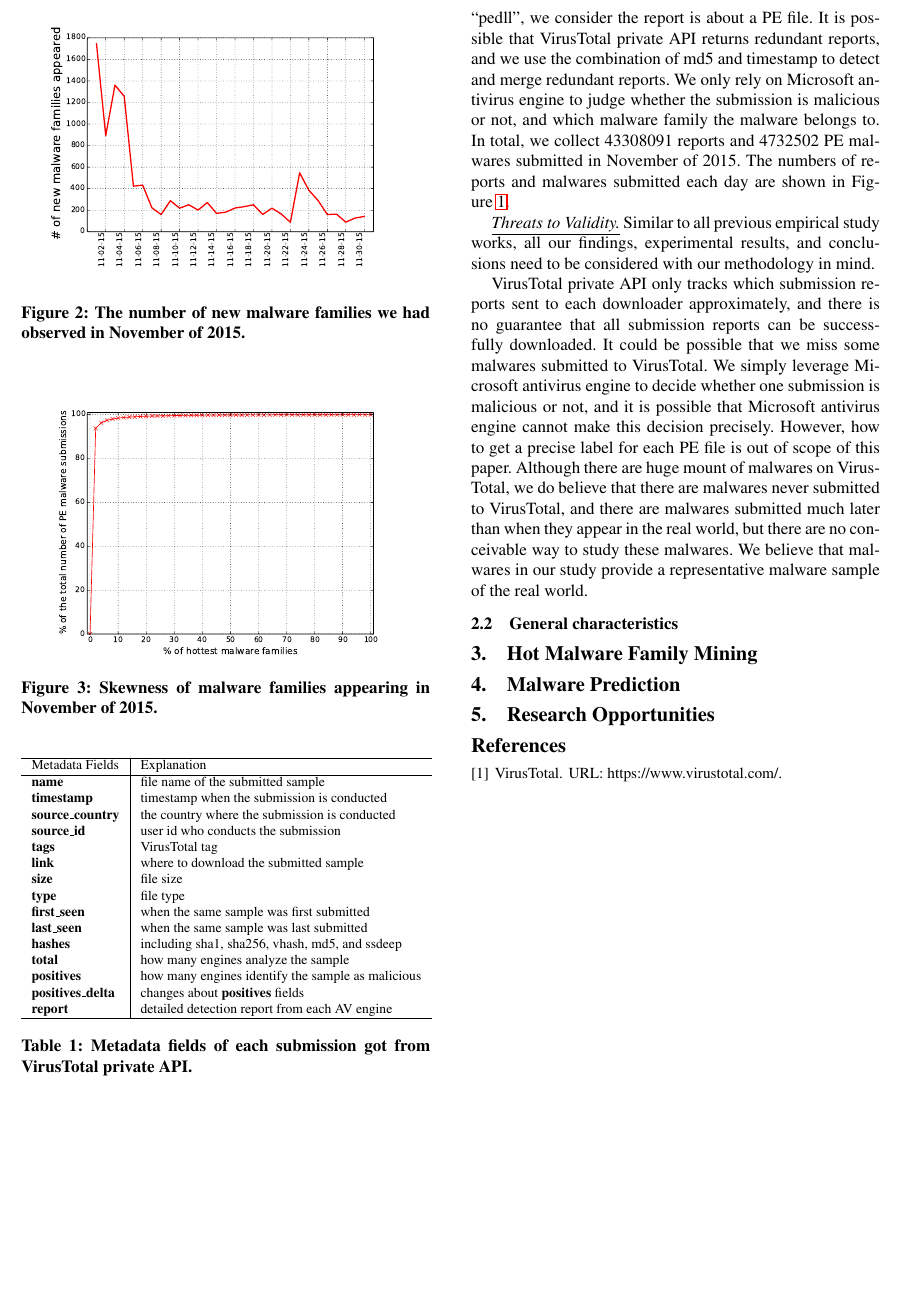
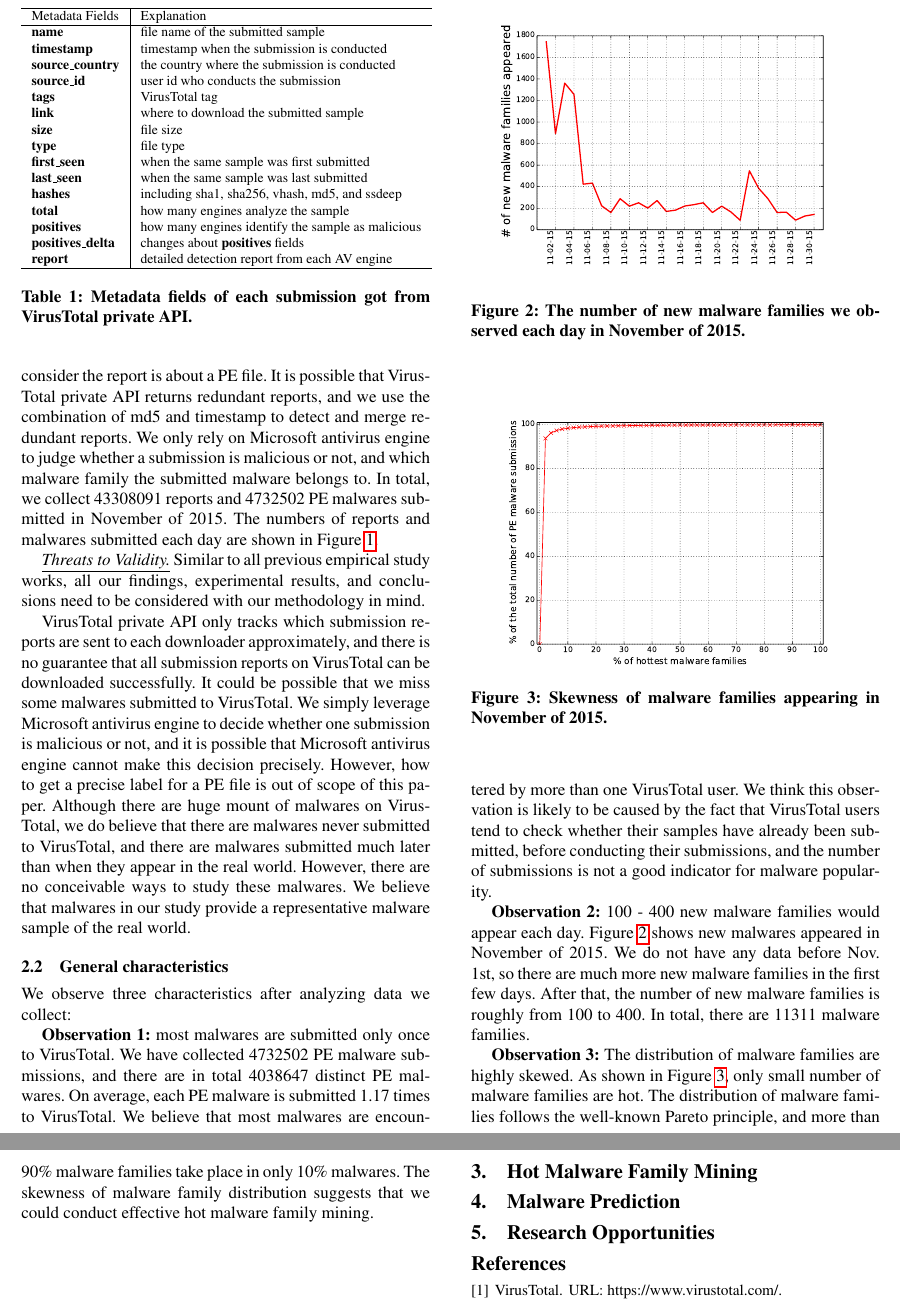
Before and after one commit to songlh/bigsecurity, a LaTeX paper (apsys2016/main.tex, which reads apsys2016/section/1_data.tex): part of page 2 of 2 before the commit and two parts of pages 2 and 3 of 3 after it, the two joined at a grey line, cut so that both start at the same text, the shorter picture padded with empty space. Compiled offline with pdfLaTeX; a missing font is replaced by an installed copy or a similar font.

Commit message:
check in section 2

```diff
--- a/apsys2016/section/1_data.tex
+++ b/apsys2016/section/1_data.tex
@@ -48,34 +48,58 @@ For one report, if its tag field contains either ``peexe'' or ``pedll'',
 we consider the report is about a PE file.
 It is possible that VirusTotal private API returns redundant reports,
 and we use the combination of md5 and timestamp to detect and merge redundant reports.
-We only rely on Microsoft antivirus engine to judge whether the submission is malicious or not,
-and which malware family the malware belongs to.
+We only rely on Microsoft antivirus engine to judge whether a submission is malicious or not,
+and which malware family the submitted malware belongs to.
 In total, we collect 43308091 reports and 4732502 PE malwares submitted
 in November of 2015.
 The numbers of reports and malwares submitted each day are shown in Figure~\ref{fig:subnum}.
-
 
 \textit{\underline{Threats to Validity.}}
 Similar to all previous empirical study works, all our findings, experimental results,
 and conclusions need to be considered with our methodology in mind.
 
-VirusTotal private API only tracks which submission reports sent to each downloader approximately,
-and there is no guarantee that all submission reports can be successfully downloaded.
+VirusTotal private API only tracks which submission reports are sent to each downloader approximately,
+and there is no guarantee that all submission reports on VirusTotal can be downloaded successfully.
 It could be possible that we miss some malwares submitted to VirusTotal.
 We simply leverage Microsoft antivirus engine to decide whether one submission is malicious or not,
 and it is possible that Microsoft antivirus engine cannot make this decision precisely.
-However, how to get a precise label for each PE file is out of scope of this paper.
+However, how to get a precise label for a PE file is out of scope of this paper.
 Although there are huge mount of malwares on VirusTotal, we do believe that there are malwares never submitted to VirusTotal,
-and there are malwares submitted much later than when they appear in the real world, but there are no conceivable way to study these malwares.
+and there are malwares submitted much later than when they appear in the real world.
+However, there are no conceivable ways to study these malwares.
 We believe that malwares in our study provide a representative malware sample of the real world.
 
 \subsection{General characteristics}
 
+We observe three characteristics after analyzing data we collect:
+
+{\bf Observation 1:}
+most malwares are submitted only once to VirusTotal.
+We have collected 4732502 PE malware submissions, and there are in total 4038647 distinct PE malwares.
+On average, each PE malware is submitted 1.17 times to VirusTotal.
+We believe that most malwares are encountered by more than one VirusTotal user.
+We think this observation is likely to be caused by the fact that VirusTotal users
+tend to check whether their samples have already been submitted,
+before conducting their submissions,
+and the number of submissions is not a good indicator for malware popularity.
+
+
+{\bf Observation 2:}
+100 - 400 new malware families would appear each day.
+Figure~\ref{fig:new} shows new malwares appeared in November of 2015.
+We do not have any data before Nov. 1st,
+so there are much more new malware families in the first few days.
+After that, the number of new malware families is roughly from 100 to 400.
+In total, there are 11311 malware families.
+
+
+
+
 \begin{figure}[t!]
 \begin{center}
 \includegraphics[width=3.0in]{figure/new_family}
-\caption{The number of new malware families we had observed in November of 2015.}
-\label{fig:acum}
+\caption{The number of new malware families we observed each day in November of 2015.}
+\label{fig:new}
 \end{center}
 \end{figure}
 
@@ -86,3 +110,10 @@ We believe that malwares in our study provide a representative malware sample of
 \label{fig:acum}
 \end{center}
 \end{figure}
+
+{\bf Observation 3:}
+The distribution of malware families are highly skewed.
+As shown in Figure~\ref{fig:acum}, only small number of malware families are hot.
+The distribution of malware families follows the well-known Pareto principle,
+and more than 90\% malware families take place in only 10\% malwares.
+The skewness of malware family distribution suggests that we could conduct effective hot malware family mining.
```
Also changed, not shown: apsys2016/section/1_data.tex (2 more changed lines).
